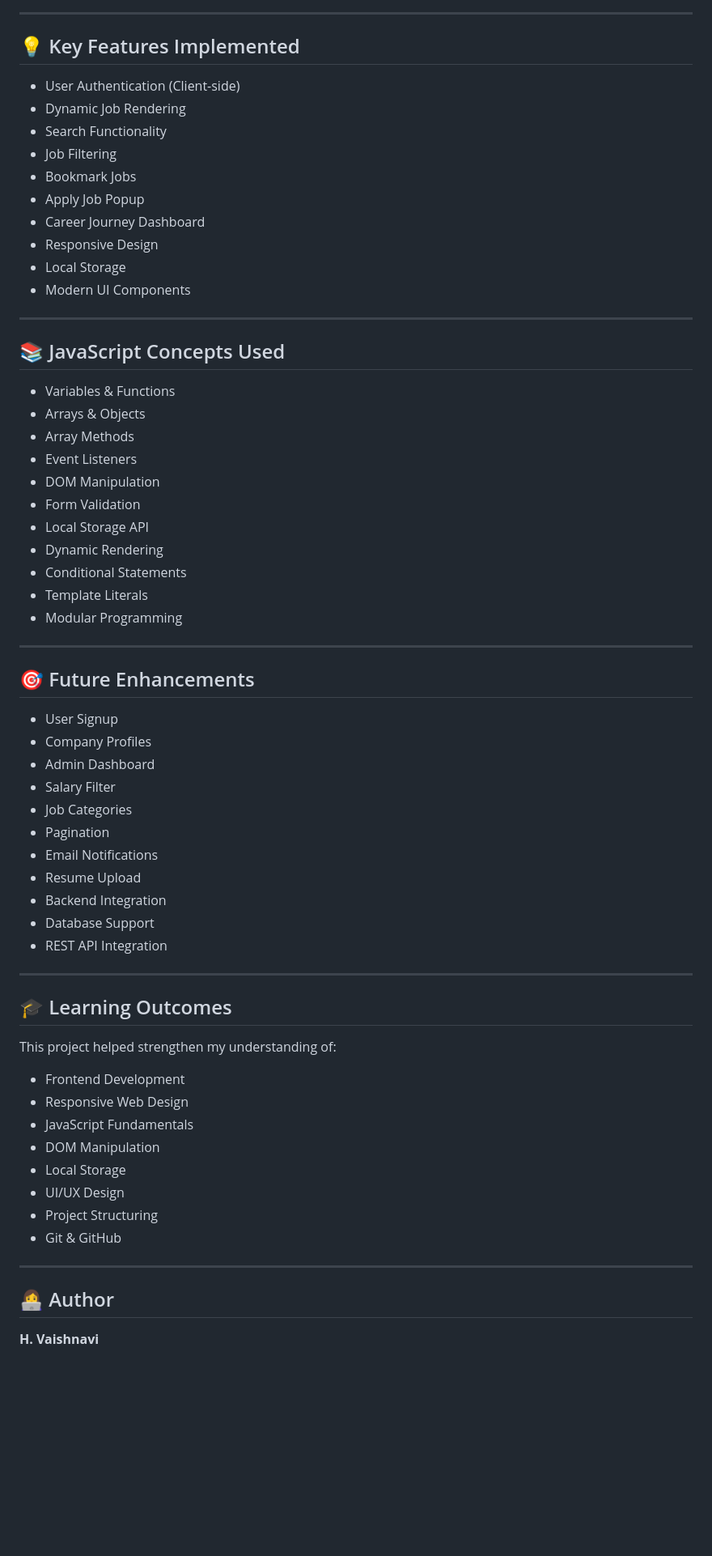
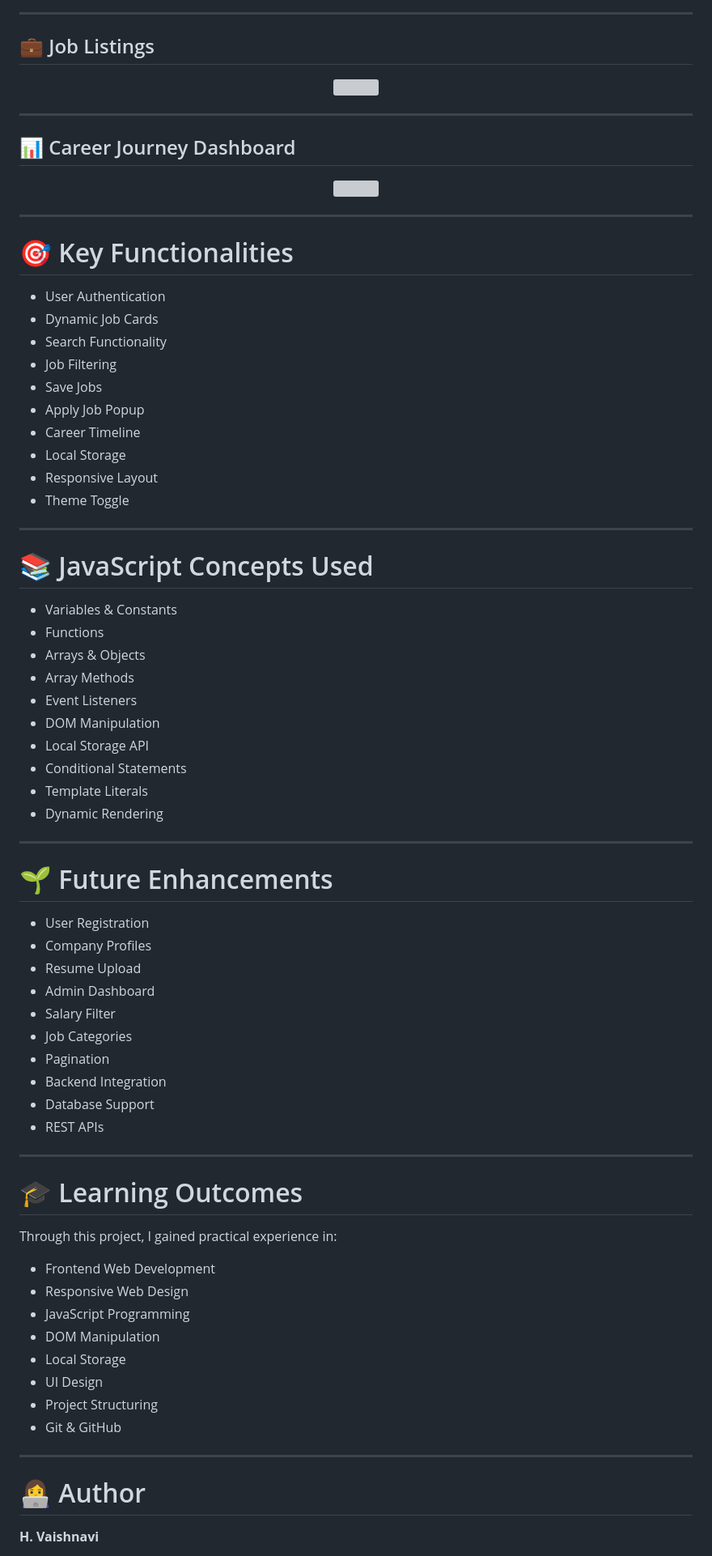
Before and after one commit to HVaishnaviReddy/CareerConnectPortal, a Markdown page: README.md, the part around one of its changes. Shown at 81% size. GitHub-like rendering; blank space fills up the shorter version; grey boxes are pictures that could not be loaded.

Commit message:
Revise README for clarity and updated features
Updated project description, features, and author information in README. Improved formatting and clarity throughout the document.

```diff
--- a/README.md
+++ b/README.md
@@ -105,69 +93,83 @@ The project will open automatically in your browser.
 
 ---
 
-## 💡 Key Features Implemented
+## 💼 Job Listings
 
-- User Authentication (Client-side)
-- Dynamic Job Rendering
-- Search Functionality
-- Job Filtering
-- Bookmark Jobs
-- Apply Job Popup
-- Career Journey Dashboard
-- Responsive Design
-- Local Storage
-- Modern UI Components
+<p align="center">
+<img src="assets/screenshots/jobs.png" width="900">
+</p>
 
 ---
 
-## 📚 JavaScript Concepts Used
+## 📊 Career Journey Dashboard
 
-- Variables & Functions
+<p align="center">
+<img src="assets/screenshots/career.png" width="900">
+</p>
+
+---
+
+# 🎯 Key Functionalities
+
+- User Authentication
+- Dynamic Job Cards
+- Search Functionality
+- Job Filtering
+- Save Jobs
+- Apply Job Popup
+- Career Timeline
+- Local Storage
+- Responsive Layout
+- Theme Toggle
+
+---
+
+# 📚 JavaScript Concepts Used
+
+- Variables & Constants
+- Functions
 - Arrays & Objects
 - Array Methods
 - Event Listeners
 - DOM Manipulation
-- Form Validation
 - Local Storage API
-- Dynamic Rendering
 - Conditional Statements
 - Template Literals
-- Modular Programming
+- Dynamic Rendering
 
 ---
 
-## 🎯 Future Enhancements
+# 🌱 Future Enhancements
 
-- User Signup
+- User Registration
 - Company Profiles
+- Resume Upload
 - Admin Dashboard
 - Salary Filter
 - Job Categories
 - Pagination
-- Email Notifications
-- Resume Upload
 - Backend Integration
 - Database Support
-- REST API Integration
+- REST APIs
 
 ---
 
-## 🎓 Learning Outcomes
+# 🎓 Learning Outcomes
 
-This project helped strengthen my understanding of:
+Through this project, I gained practical experience in:
 
-- Frontend Development
+- Frontend Web Development
 - Responsive Web Design
-- JavaScript Fundamentals
+- JavaScript Programming
 - DOM Manipulation
 - Local Storage
-- UI/UX Design
+- UI Design
 - Project Structuring
 - Git & GitHub
 
 ---
 
-## 👩‍💻 Author
+# 👩‍💻 Author
 
 **H. Vaishnavi**
 
```
Also changed, not shown: other parts of README.md (+36 -48 lines).
